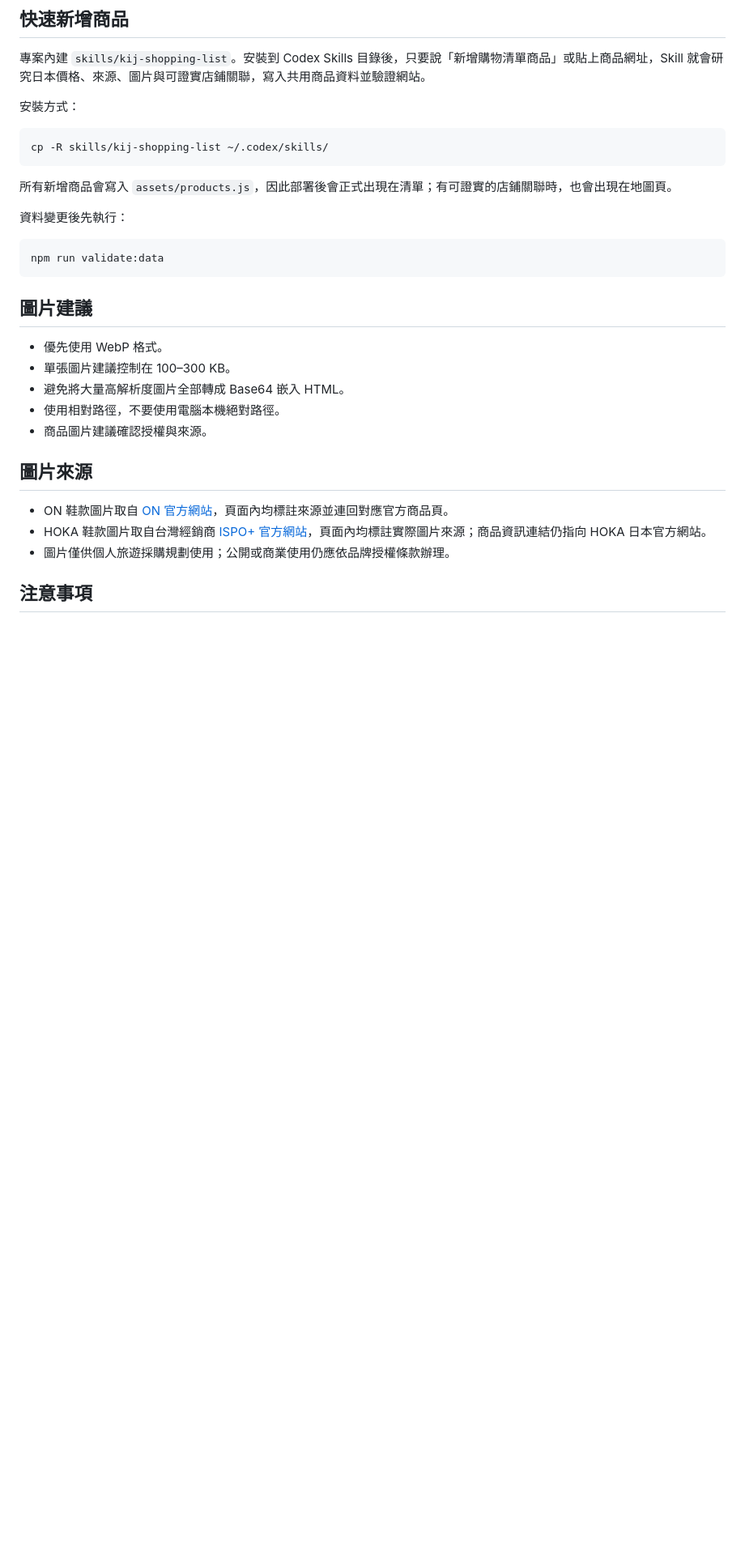
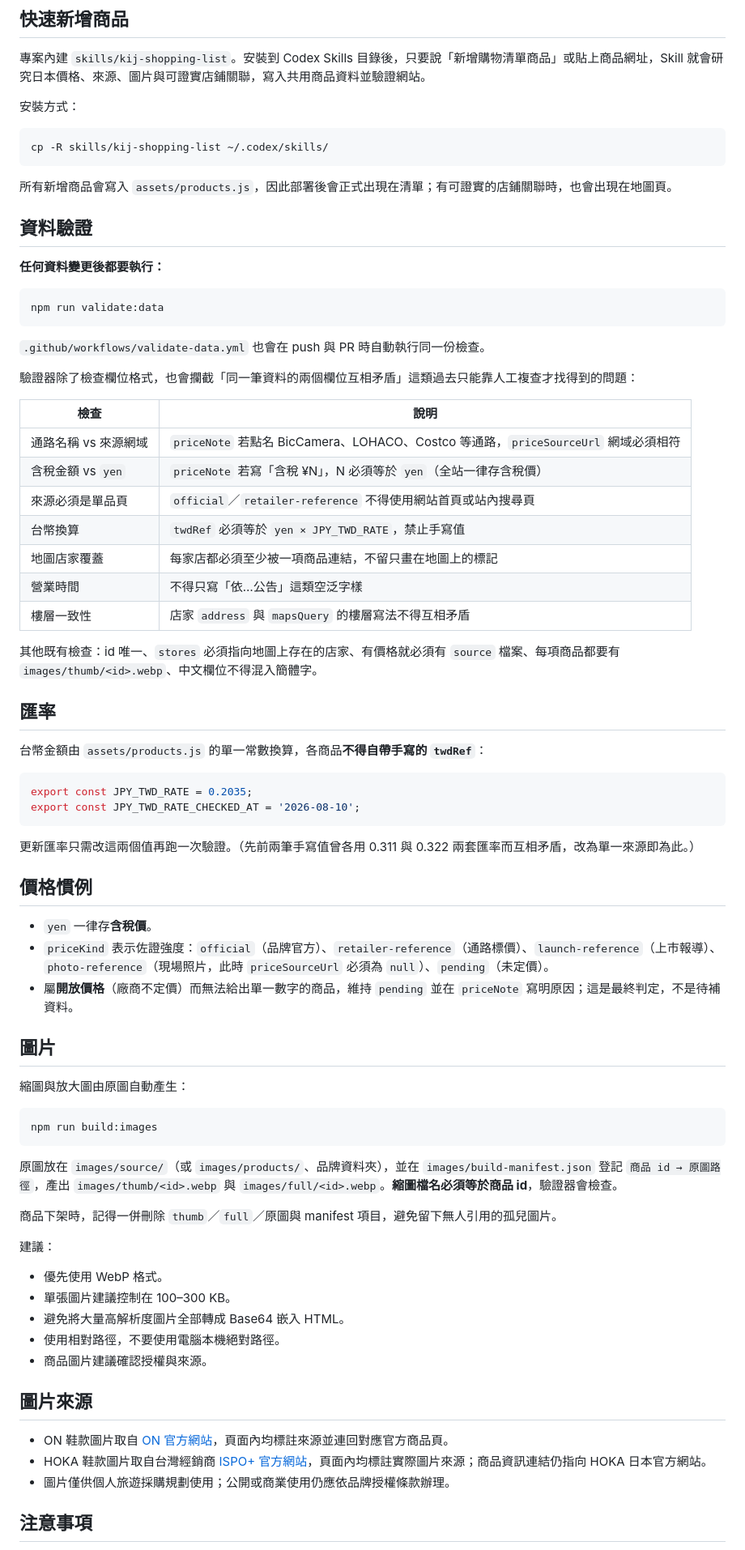
Before and after one commit to jack926509/KIJ-trip-shopping, a Markdown page: README.md, the part around one of its changes. Shown at 81% size. Drawn GitHub-style; blank space fills up the shorter version.

````diff
--- a/README.md
+++ b/README.md
@@ -113,13 +106,60 @@ cp -R skills/kij-shopping-list ~/.codex/skills/
 
 所有新增商品會寫入 `assets/products.js`，因此部署後會正式出現在清單；有可證實的店鋪關聯時，也會出現在地圖頁。
 
-資料變更後先執行：
+## 資料驗證
+
+**任何資料變更後都要執行：**
 
 ```bash
 npm run validate:data
 ```
 
-## 圖片建議
+`.github/workflows/validate-data.yml` 也會在 push 與 PR 時自動執行同一份檢查。
+
+驗證器除了檢查欄位格式，也會攔截「同一筆資料的兩個欄位互相矛盾」這類過去只能靠人工複查才找得到的問題：
+
+| 檢查 | 說明 |
+| --- | --- |
+| 通路名稱 vs 來源網域 | `priceNote` 若點名 BicCamera、LOHACO、Costco 等通路，`priceSourceUrl` 網域必須相符 |
+| 含稅金額 vs `yen` | `priceNote` 若寫「含稅 ¥N」，N 必須等於 `yen`（全站一律存含稅價） |
+| 來源必須是單品頁 | `official`／`retailer-reference` 不得使用網站首頁或站內搜尋頁 |
+| 台幣換算 | `twdRef` 必須等於 `yen × JPY_TWD_RATE`，禁止手寫值 |
+| 地圖店家覆蓋 | 每家店都必須至少被一項商品連結，不留只畫在地圖上的標記 |
+| 營業時間 | 不得只寫「依…公告」這類空泛字樣 |
+| 樓層一致性 | 店家 `address` 與 `mapsQuery` 的樓層寫法不得互相矛盾 |
+
+其他既有檢查：id 唯一、`stores` 必須指向地圖上存在的店家、有價格就必須有 `source` 檔案、每項商品都要有 `images/thumb/<id>.webp`、中文欄位不得混入簡體字。
+
+## 匯率
+
+台幣金額由 `assets/products.js` 的單一常數換算，各商品**不得自帶手寫的 `twdRef`**：
+
+```js
+export const JPY_TWD_RATE = 0.2035;
+export const JPY_TWD_RATE_CHECKED_AT = '2026-08-10';
+```
+
+更新匯率只需改這兩個值再跑一次驗證。（先前兩筆手寫值曾各用 0.311 與 0.322 兩套匯率而互相矛盾，改為單一來源即為此。）
+
+## 價格慣例
+
+- `yen` 一律存**含稅價**。
+- `priceKind` 表示佐證強度：`official`（品牌官方）、`retailer-reference`（通路標價）、`launch-reference`（上市報導）、`photo-reference`（現場照片，此時 `priceSourceUrl` 必須為 `null`）、`pending`（未定價）。
+- 屬**開放價格**（廠商不定價）而無法給出單一數字的商品，維持 `pending` 並在 `priceNote` 寫明原因；這是最終判定，不是待補資料。
+
+## 圖片
+
+縮圖與放大圖由原圖自動產生：
+
+```bash
+npm run build:images
+```
+
+原圖放在 `images/source/`（或 `images/products/`、品牌資料夾），並在 `images/build-manifest.json` 登記 `商品 id → 原圖路徑`，產出 `images/thumb/<id>.webp` 與 `images/full/<id>.webp`。**縮圖檔名必須等於商品 id**，驗證器會檢查。
+
+商品下架時，記得一併刪除 `thumb`／`full`／原圖與 manifest 項目，避免留下無人引用的孤兒圖片。
+
+建議：
 
 - 優先使用 WebP 格式。
 - 單張圖片建議控制在 100–300 KB。
````
Also changed, not shown: other parts of README.md (+25 -32 lines).
